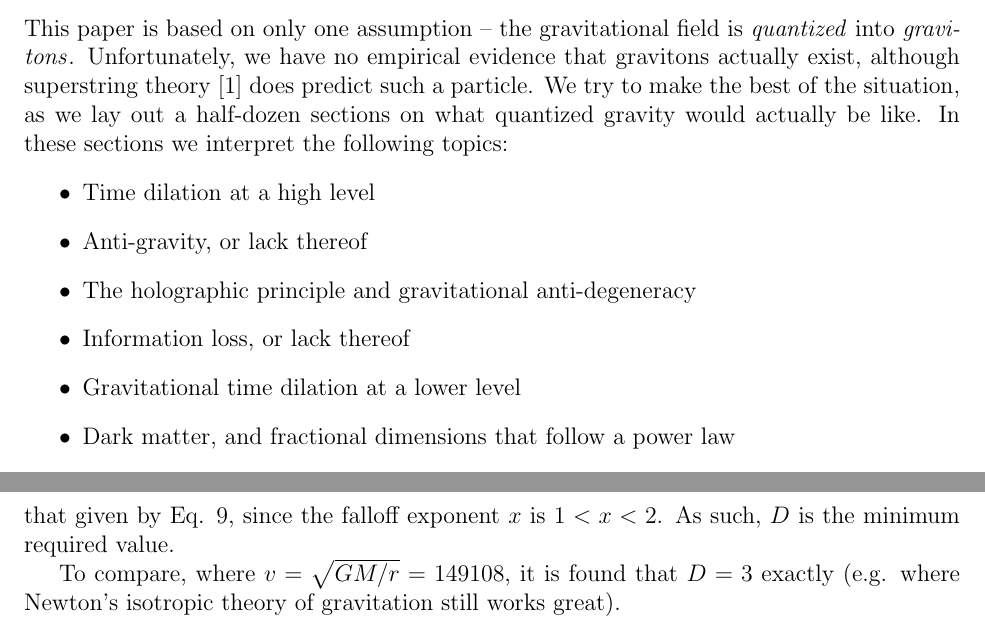
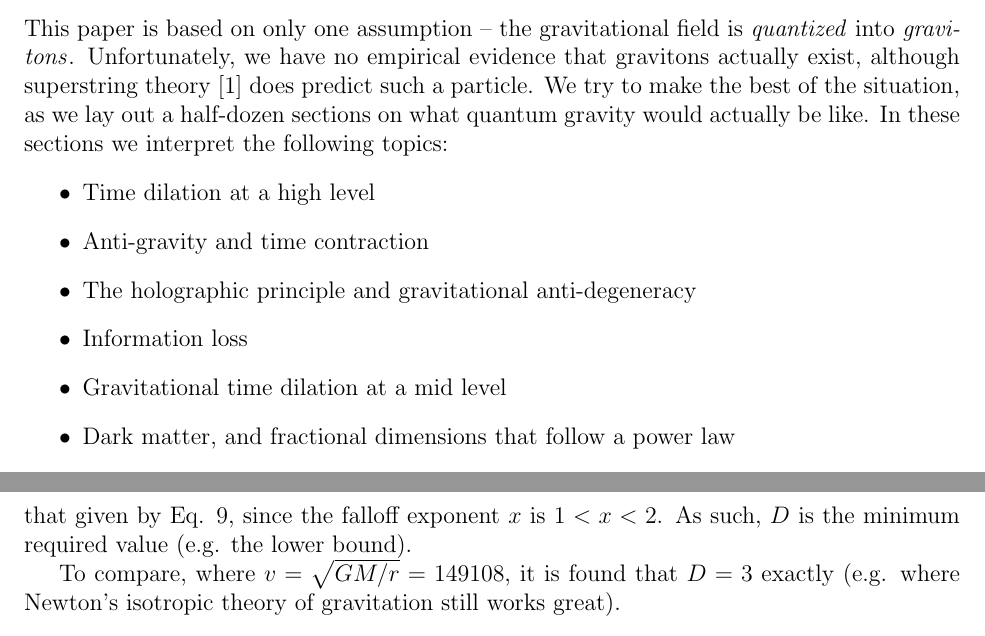
Before and after one commit to sjhalayka/papers, a LaTeX paper (anisotropic gravitation/bezier_escape.tex): two parts of pages 1 and 5 of 6, joined at a grey line, cut so that both start at the same text. Compiled offline with pdfLaTeX.

Commit message:
Add files via upload

```diff
--- a/anisotropic gravitation/bezier_escape.tex
+++ b/anisotropic gravitation/bezier_escape.tex
@@ -37,14 +37,14 @@ In this paper, we will consider aspherical -- {\textit{anisotropic}} -- gravitat
 
 This paper is based on only one assumption -- the gravitational field is {\textit{quantized}} into {\textit{gravitons}}.
 Unfortunately, we have no empirical evidence that gravitons actually exist, although superstring theory \cite{wray} does predict such a particle.
-We try to make the best of the situation, as we lay out a half-dozen sections on what quantized gravity would actually be like.
+We try to make the best of the situation, as we lay out a half-dozen sections on what quantum gravity would actually be like.
 In these sections we interpret the following topics:
 \begin{itemize}
 \item Time dilation at a high level
-\item Anti-gravity, or lack thereof
+\item Anti-gravity and time contraction
 \item The holographic principle and gravitational anti-degeneracy
-\item Information loss, or lack thereof
-\item Gravitational time dilation at a lower level
+\item Information loss
+\item Gravitational time dilation at a mid level
 \item Dark matter, and fractional dimensions that follow a power law
 \end{itemize}
 
@@ -217,7 +217,7 @@ D = \frac{ \log\left(\frac{c^3 G M}{ v^2 r } \right)} { \log(c) },
 \end{equation}
 where $M = 1 \times 10^{41}$ is the mass of the Milky Way's core, $v = 200000$ is the desired circular orbit speed, and the orbit radius is $r = 3 \times 10^{20}$ metres (e.g. roughly $10$ kiloparsecs).
 In general, where $ 2 < D < 3$, the value of the dimension will actually be a little bit greater than that given by Eq. 9, since the falloff exponent $x$ is $1 < x < 2$.
-As such, $D$ is the minimum required value.
+As such, $D$ is the minimum required value (e.g. the lower bound).
 
 To compare, where $v = \sqrt{GM/r} = 149108$, it is found that $D = 3$ exactly (e.g. where Newton's isotropic theory of gravitation still works great).
 
```
Also changed, not shown: anisotropic gravitation/bezier_escape.pdf, anisotropic gravitation/bezier_escape.tex (2 more changed lines), 1 other file.
